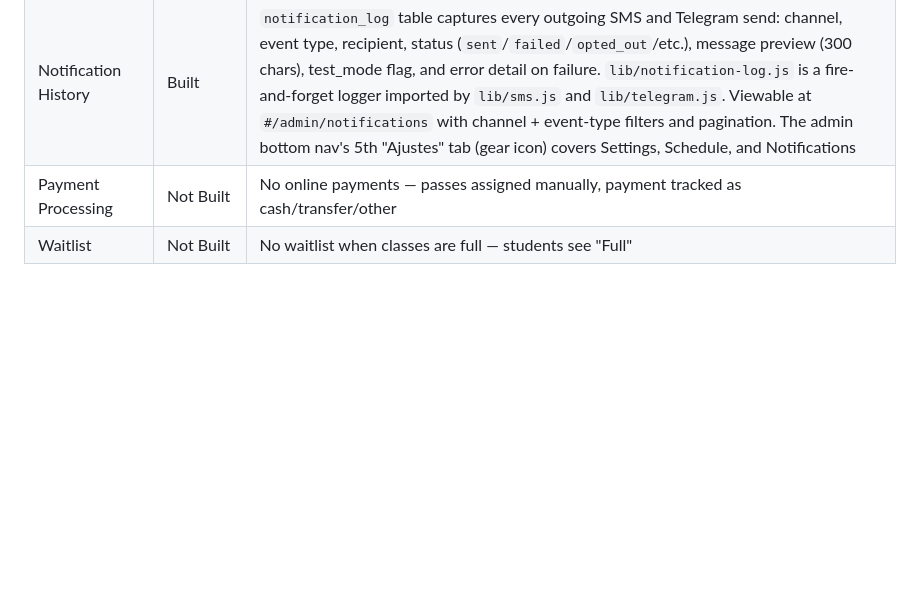
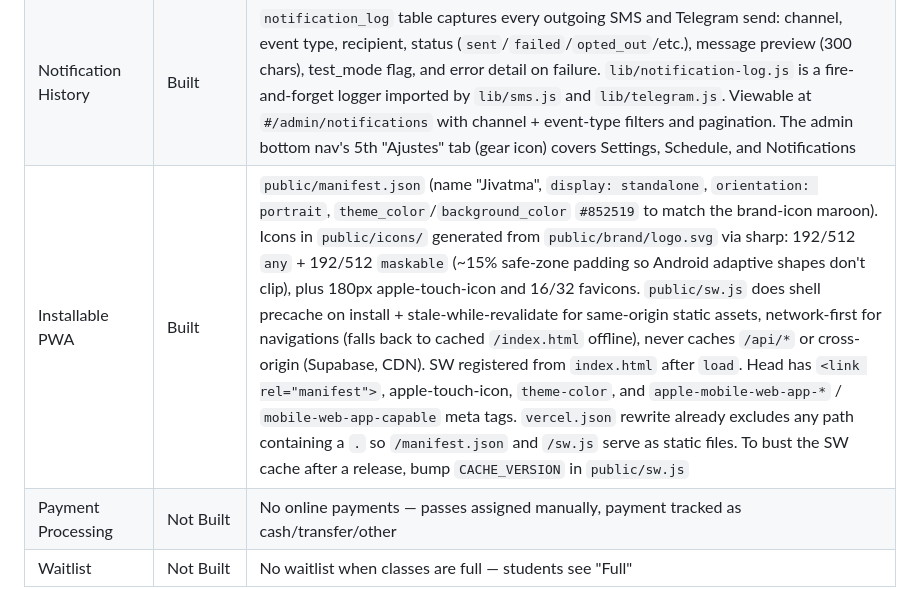
Before and after one commit to jordivanvelzen/jivatma, a Markdown page: CLAUDE.md, the part around the change. Drawn GitHub-style; blank space fills up the shorter version.

Commit message:
Document installable PWA in CLAUDE.md feature list
Co-Authored-By: Claude Opus 4.7 <noreply@anthropic.com>

```diff
--- a/CLAUDE.md
+++ b/CLAUDE.md
@@ -488,6 +488,7 @@ Database setup: run `scripts/setup-all.sql` in the Supabase SQL Editor. This cre
 | Admin Active Passes Overview | Built | On `#/admin/passes` a dedicated "Active Passes" section lists every issued pass that is not expired and still has classes remaining, sorted by soonest expiry. Each card shows student name, pass type, classes-left (or ∞), relative expiry ("vence en N días" / hoy / mañana) + date, and a `💵 cobrar` badge if unpaid. Unpaid / expiring (≤7 days) rows get a colored left border. Filter chips above the list: All / 💵 Por cobrar / ⚠️ Por vencer. Clicking a card opens the user detail page (where the pass can be edited) |
 | Request History View-Pass | Built | Processed pass requests on admin passes page now show a "Ver pase" link that opens the student's user-detail page (where the full pass editor lives) |
 | Notification History | Built | `notification_log` table captures every outgoing SMS and Telegram send: channel, event type, recipient, status (`sent`/`failed`/`opted_out`/etc.), message preview (300 chars), test_mode flag, and error detail on failure. `lib/notification-log.js` is a fire-and-forget logger imported by `lib/sms.js` and `lib/telegram.js`. Viewable at `#/admin/notifications` with channel + event-type filters and pagination. The admin bottom nav's 5th "Ajustes" tab (gear icon) covers Settings, Schedule, and Notifications |
+| Installable PWA | Built | `public/manifest.json` (name "Jivatma", `display: standalone`, `orientation: portrait`, `theme_color`/`background_color` `#852519` to match the brand-icon maroon). Icons in `public/icons/` generated from `public/brand/logo.svg` via sharp: 192/512 `any` + 192/512 `maskable` (~15% safe-zone padding so Android adaptive shapes don't clip), plus 180px apple-touch-icon and 16/32 favicons. `public/sw.js` does shell precache on install + stale-while-revalidate for same-origin static assets, network-first for navigations (falls back to cached `/index.html` offline), never caches `/api/*` or cross-origin (Supabase, CDN). SW registered from `index.html` after `load`. Head has `<link rel="manifest">`, apple-touch-icon, `theme-color`, and `apple-mobile-web-app-*` / `mobile-web-app-capable` meta tags. `vercel.json` rewrite already excludes any path containing a `.` so `/manifest.json` and `/sw.js` serve as static files. To bust the SW cache after a release, bump `CACHE_VERSION` in `public/sw.js` |
 | Payment Processing | Not Built | No online payments — passes assigned manually, payment tracked as cash/transfer/other |
 | Waitlist | Not Built | No waitlist when classes are full — students see "Full" |
 
```
